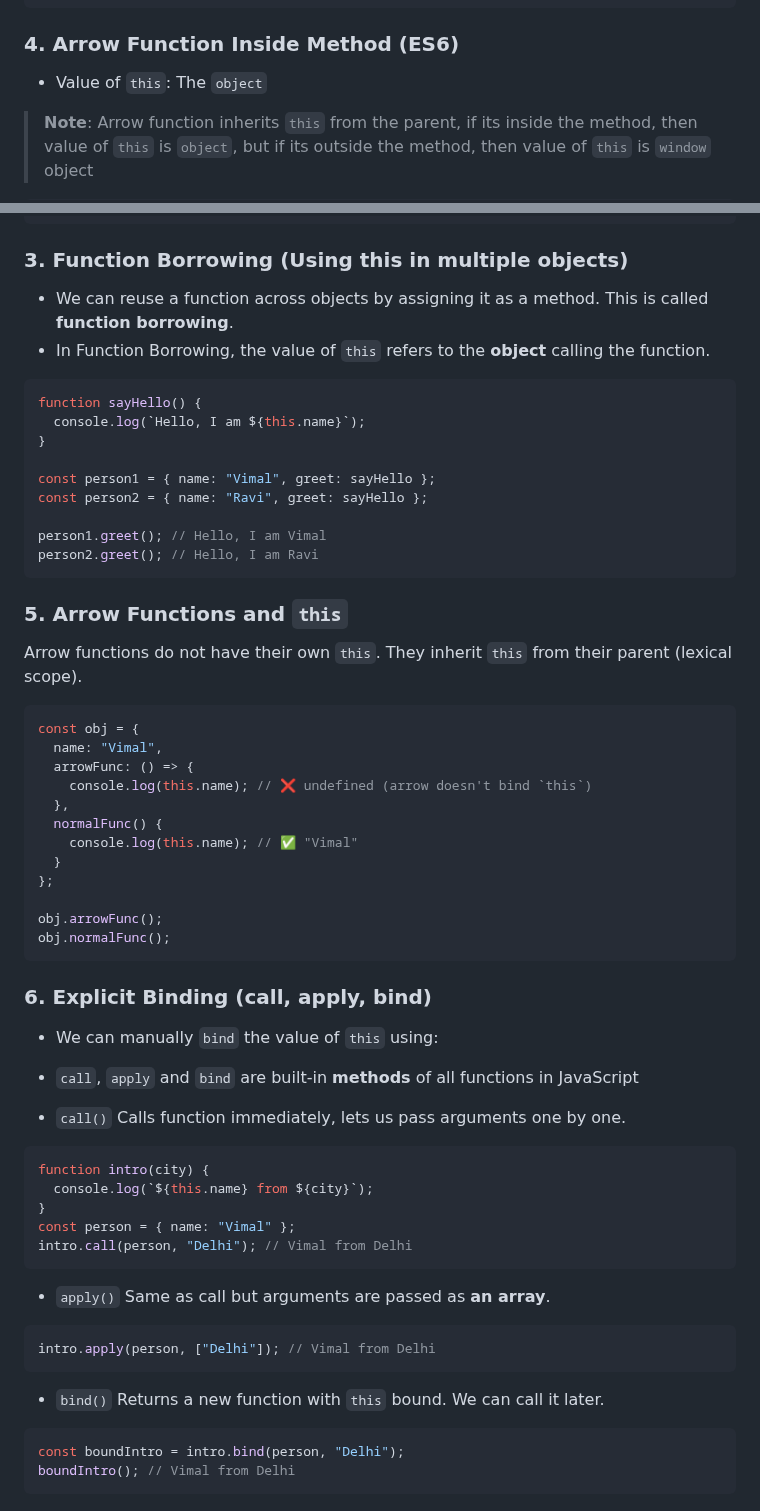
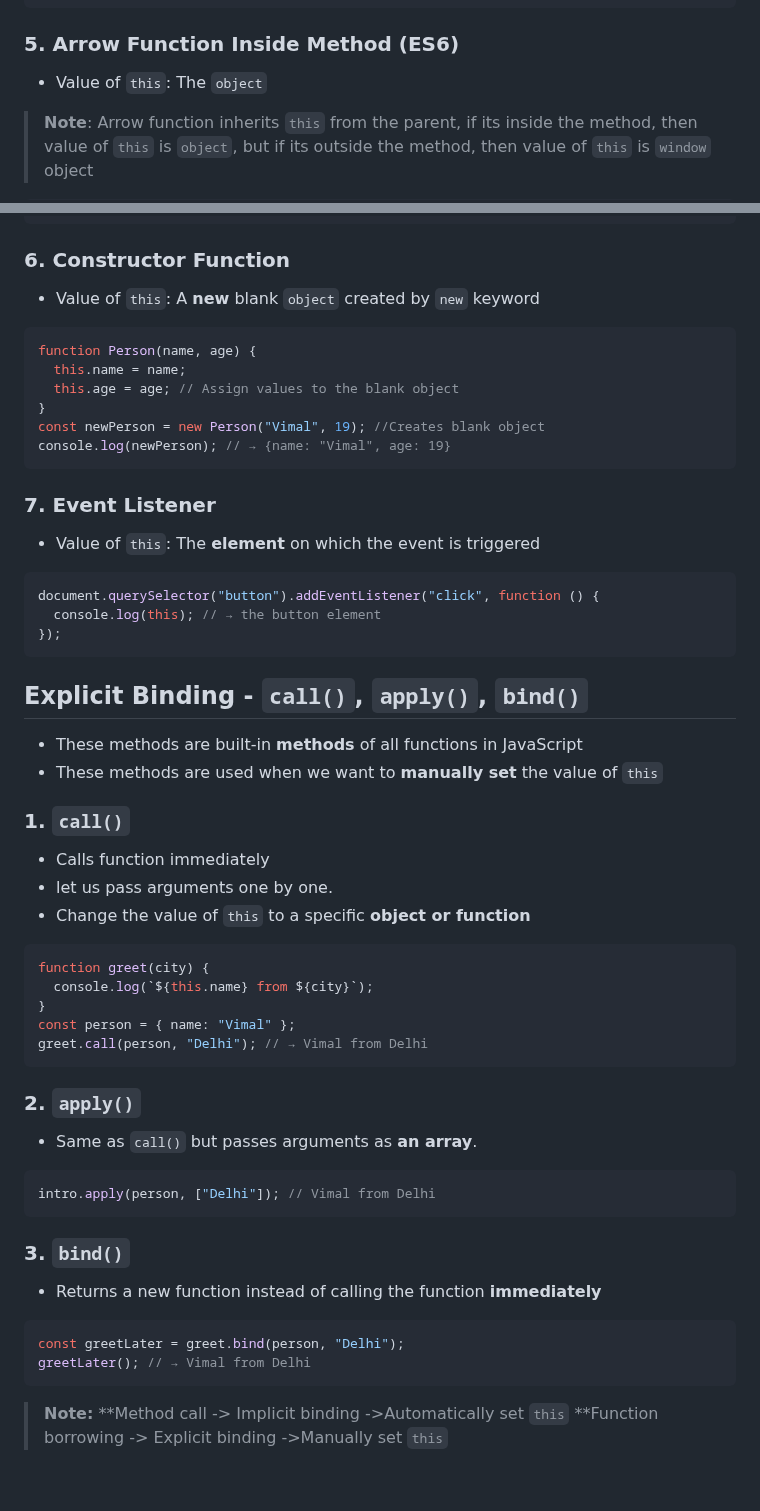
Before and after one commit to VimalvDev/Frontend-Lab, a Markdown page: 00-Notes/JavaScript/06-JS_Advance.md, 2 parts joined by grey strips. Rendered like a GitHub page.

````diff
--- a/00-Notes/JavaScript/06-JS_Advance.md
+++ b/00-Notes/JavaScript/06-JS_Advance.md
@@ -92,7 +92,7 @@ const obj = { // Object
 obj.fun();
 ```
 
-### 4. Arrow Function Inside Method (ES6)
+### 5. Arrow Function Inside Method (ES6)
 - Value of `this`: The `object`
 > **Note**:
 > Arrow function inherits `this` from the parent, if its inside the method, then value of `this` is `object`, but if its outside the method, then value of `this` is `window` object
@@ -109,66 +109,58 @@ const obj = {
 obj.fun();
 ```
 
-### 3. Function Borrowing (Using this in multiple objects)
-- We can reuse a function across objects by assigning it as a method. This is called **function borrowing**.
-- In Function Borrowing, the value of `this` refers to the **object** calling the function.
+### 6. Constructor Function
+- Value of `this`: A **new** blank `object` created by `new` keyword
 ```js
-function sayHello() {
-  console.log(`Hello, I am ${this.name}`);
+function Person(name, age) {
+  this.name = name;
+  this.age = age; // Assign values to the blank object
 }
-
-const person1 = { name: "Vimal", greet: sayHello };
-const person2 = { name: "Ravi", greet: sayHello };
-
-person1.greet(); // Hello, I am Vimal
-person2.greet(); // Hello, I am Ravi
+const newPerson = new Person("Vimal", 19); //Creates blank object
+console.log(newPerson); // → {name: "Vimal", age: 19}
 ```
 
 
 
-### 5. Arrow Functions and `this`
-Arrow functions do not have their own `this`. They inherit `this` from their parent (lexical scope).
+### 7. Event Listener
+- Value of `this`: The **element** on which the event is triggered
+```js
+document.querySelector("button").addEventListener("click", function () {
+  console.log(this); // → the button element
+});
+```
+
+## Explicit Binding - `call()`, `apply()`, `bind()`
+- These methods are built-in **methods** of all functions in JavaScript
+- These methods are used when we want to **manually set** the value of `this`
+
+### 1. `call()`
+- Calls function immediately
+- let us pass arguments one by one.
+- Change the value of `this` to a specific **object or function**
 
 ```js
-const obj = {
-  name: "Vimal",
-  arrowFunc: () => {
-    console.log(this.name); // ❌ undefined (arrow doesn't bind `this`)
-  },
-  normalFunc() {
-    console.log(this.name); // ✅ "Vimal"
-  }
-};
-
-obj.arrowFunc();
-obj.normalFunc();
-```
-
-### 6. Explicit Binding (call, apply, bind)
-- We can manually `bind` the value of `this` using:
-- `call`, `apply` and `bind` are built-in **methods** of all functions in JavaScript
-
-- `call()`
-Calls function immediately, lets us pass arguments one by one.
-```js
-function intro(city) {
+function greet(city) {
   console.log(`${this.name} from ${city}`);
 }
 const person = { name: "Vimal" };
-intro.call(person, "Delhi"); // Vimal from Delhi
+greet.call(person, "Delhi"); // → Vimal from Delhi
 ```
 
-- `apply()`
-Same as call but arguments are passed as **an array**.
+### 2. `apply()`
+- Same as `call()` but passes arguments as **an array**.
 
 ```js
 intro.apply(person, ["Delhi"]); // Vimal from Delhi
 ```
 
-- `bind()`
-Returns a new function with `this` bound. We can call it later.
+### 3. `bind()`
+- Returns a new function instead of calling the function **immediately**
 
 ```js
-const boundIntro = intro.bind(person, "Delhi");
-boundIntro(); // Vimal from Delhi
+const greetLater = greet.bind(person, "Delhi");
+greetLater(); // → Vimal from Delhi
 ```
+> **Note:**
+> **Method call -> Implicit binding ->Automatically set `this`
+> **Function borrowing -> Explicit binding ->Manually set `this`
````
